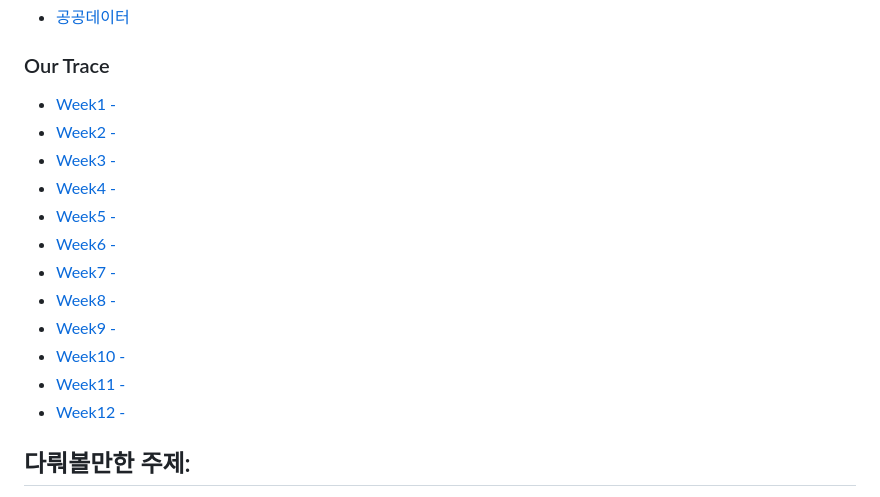
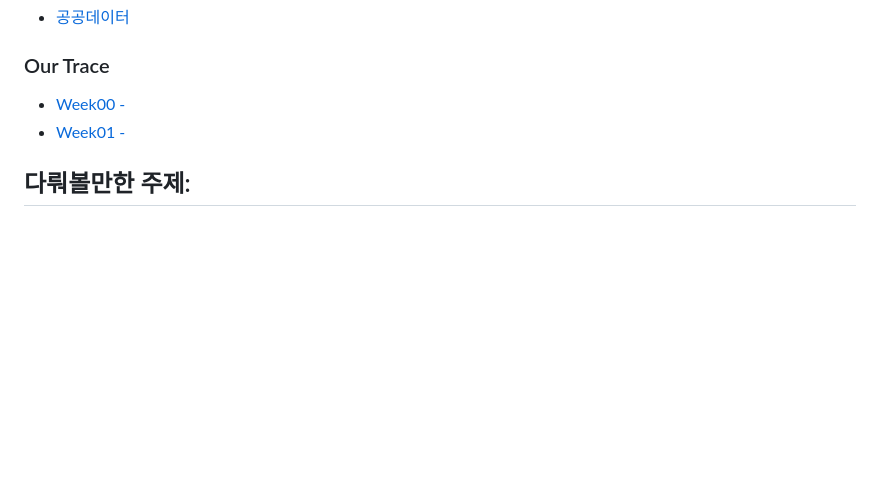
Before and after one commit to Flutter-Study-Collection/flutter-study, a Markdown page: README.md, the part around the change. GitHub-like rendering; blank space fills up the shorter version.

```diff
--- a/README.md
+++ b/README.md
@@ -85,18 +85,8 @@
 - [공공데이터](https://www.data.go.kr/tcs/dss/selectDataSetList.do?dType=API&keyword=&detailKeyword=&publicDataPk=&recmSe=&detailText=&relatedKeyword=&commaNotInData=&commaAndData=&commaOrData=&must_not=&tabId=&dataSetCoreTf=&coreDataNm=&sort=inqireCo&relRadio=&orgFullName=&orgFilter=&org=&orgSearch=&currentPage=1&perPage=10&brm=&instt=&svcType=&kwrdArray=&extsn=&coreDataNmArray=&pblonsipScopeCode=)
 
 ### Our Trace
-- [Week1 - ](week1.md)
-- [Week2 - ](week2.md)
-- [Week3 - ](week3.md)
-- [Week4 - ](week4.md)
-- [Week5 - ](week5.md)
-- [Week6 - ](week6.md)
-- [Week7 - ](week7.md)
-- [Week8 - ](week8.md)
-- [Week9 - ](week9.md)
-- [Week10 - ](week10.md)
-- [Week11 - ](week11.md)
-- [Week12 - ](week12.md)
+- [Week00 - ](/week00/)
+- [Week01 - ](/week01/)
 
 ## 다뤄볼만한 주제:
 
```
